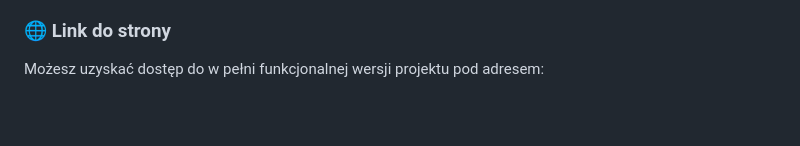
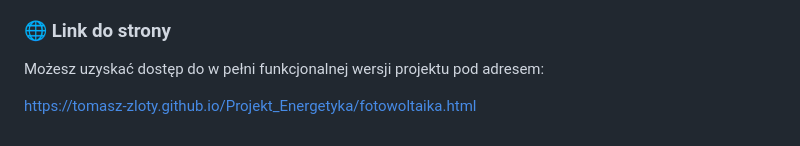
Before and after one commit to Tomasz-zloty/Projekt_Energetyka, a Markdown page: README.md, the part around the change. Drawn GitHub-style; blank space fills up the shorter version.

Commit message:
Dodanie linku do strony z github pages

```diff
--- a/README.md
+++ b/README.md
@@ -67,3 +67,5 @@ Witryna została opublikowana za pomocą usługi **GitHub Pages**, co pozwala na
 
 ### 🌐 Link do strony
 Możesz uzyskać dostęp do w pełni funkcjonalnej wersji projektu pod adresem:
+
+https://tomasz-zloty.github.io/Projekt_Energetyka/fotowoltaika.html
```
